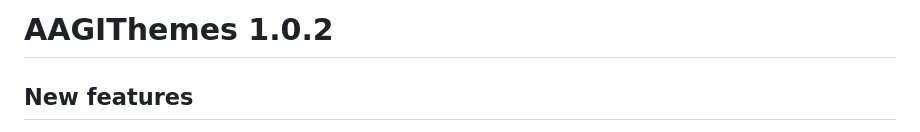
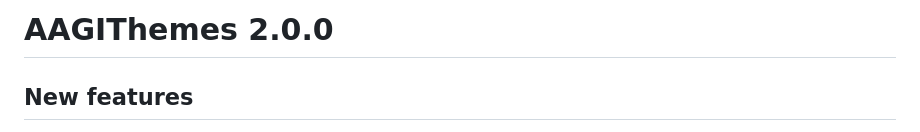
Before and after one commit to AAGI-AUS/AAGIThemes, a Markdown page: NEWS.md, the part around the change. Rendered like a GitHub page.

```diff
--- a/NEWS.md
+++ b/NEWS.md
@@ -1,4 +1,4 @@
-# AAGIThemes 1.0.2
+# AAGIThemes 2.0.0
 
 ## New features
 
```
